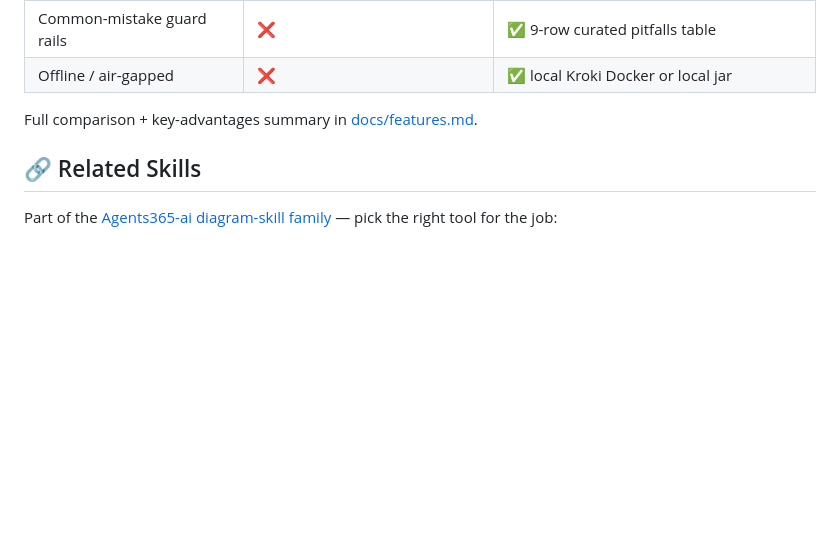
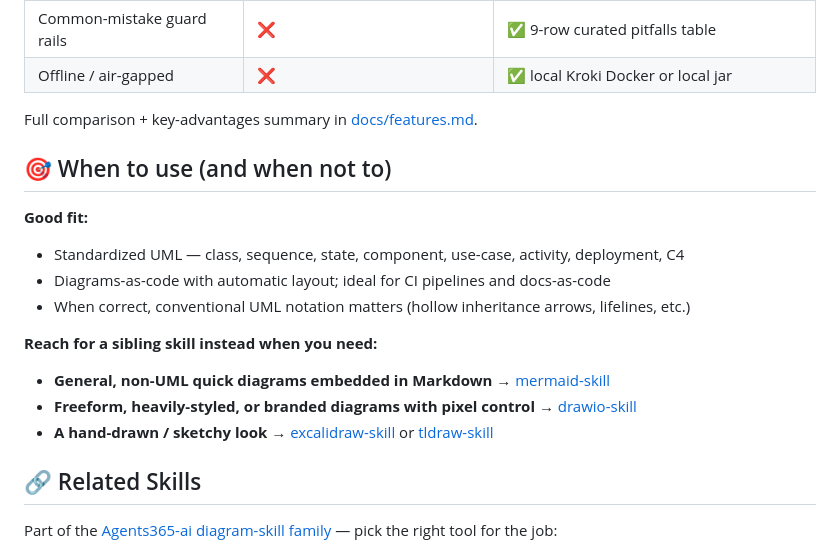
Before and after one commit to Agents365-ai/plantuml-skill, a Markdown page: README.md, the part around the change. GitHub-like rendering; blank space fills up the shorter version.

Commit message:
docs: add "when to use / when not to use" routing guidance

```diff
--- a/README.md
+++ b/README.md
@@ -125,6 +125,18 @@ Behind the scenes: **check `curl`** → **pick diagram type** → **generate `.p
 
 Full comparison + key-advantages summary in [docs/features.md](docs/features.md).
 
+## 🎯 When to use (and when not to)
+
+**Good fit:**
+- Standardized UML — class, sequence, state, component, use-case, activity, deployment, C4
+- Diagrams-as-code with automatic layout; ideal for CI pipelines and docs-as-code
+- When correct, conventional UML notation matters (hollow inheritance arrows, lifelines, etc.)
+
+**Reach for a sibling skill instead when you need:**
+- **General, non-UML quick diagrams embedded in Markdown** → [mermaid-skill](https://github.com/Agents365-ai/mermaid-skill)
+- **Freeform, heavily-styled, or branded diagrams with pixel control** → [drawio-skill](https://github.com/Agents365-ai/drawio-skill)
+- **A hand-drawn / sketchy look** → [excalidraw-skill](https://github.com/Agents365-ai/excalidraw-skill) or [tldraw-skill](https://github.com/Agents365-ai/tldraw-skill)
+
 ## 🔗 Related Skills
 
 Part of the [Agents365-ai diagram-skill family](https://github.com/Agents365-ai) — pick the right tool for the job:
```
Also changed, not shown: README_CN.md (+12 -0 lines), skills/plantuml-skill/SKILL.md (+9 -0 lines).
